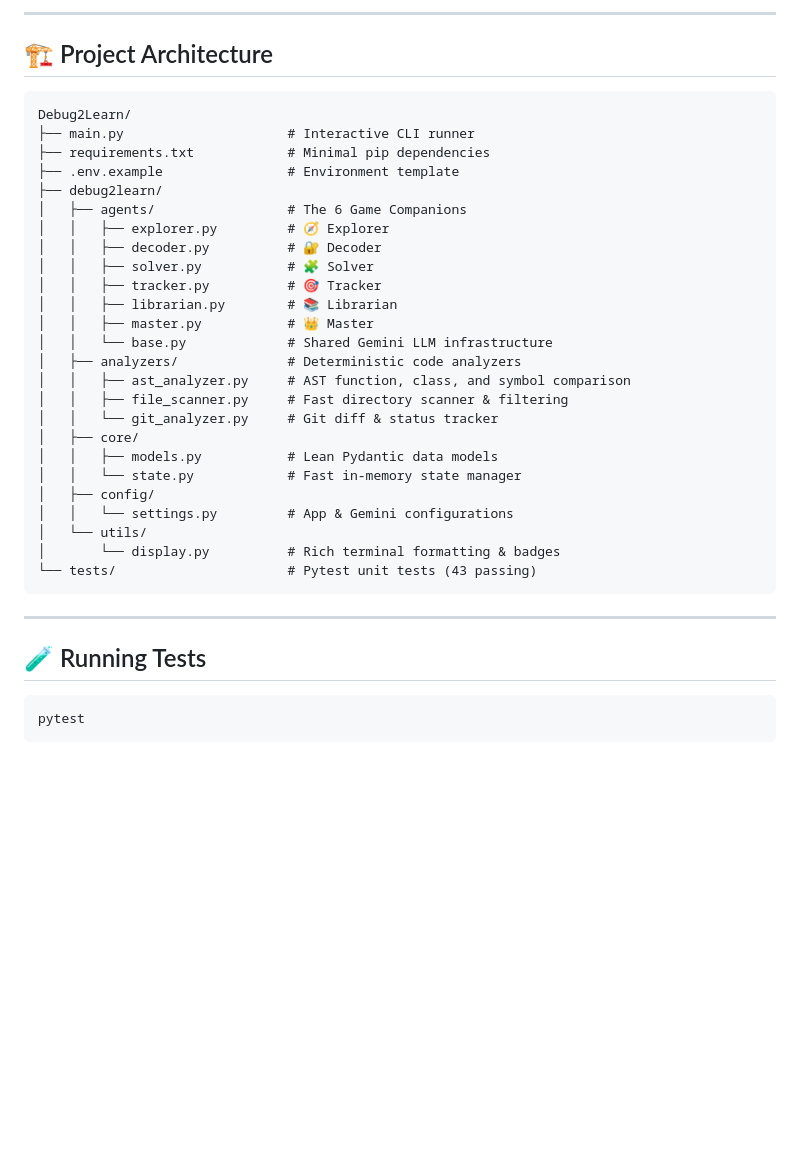
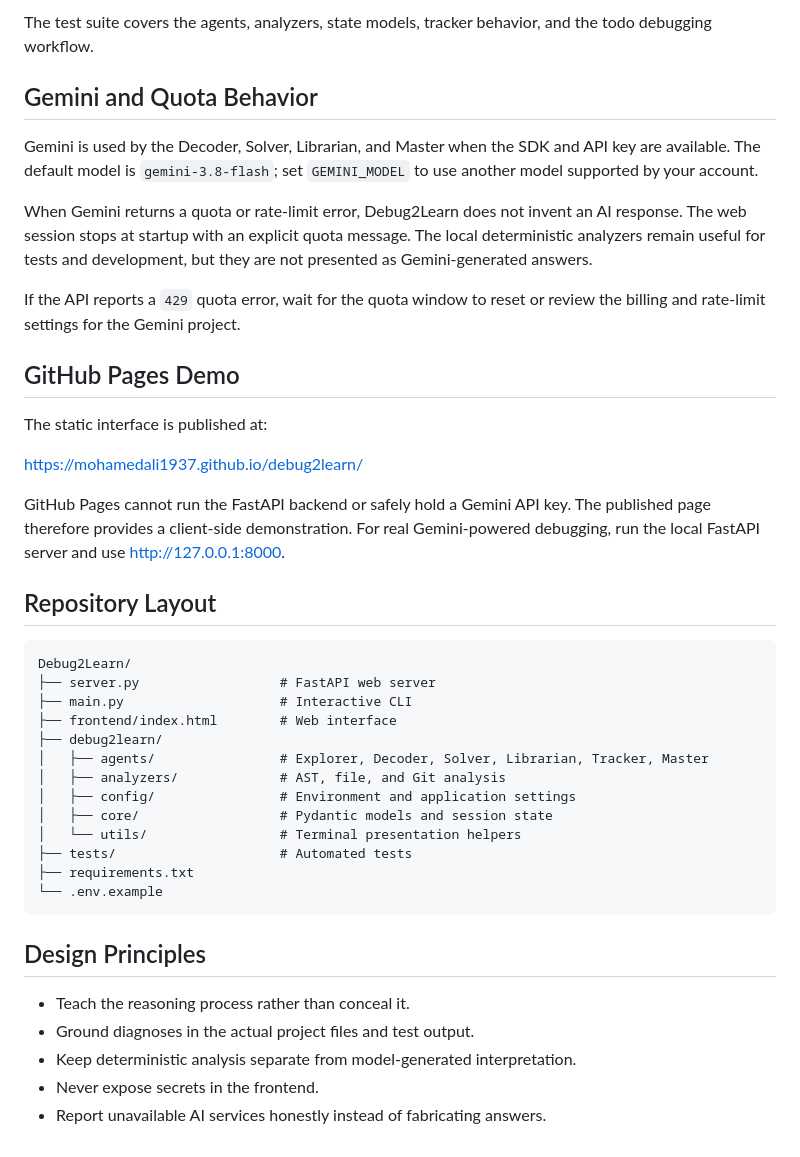
Before and after one commit to MohamedAli1937/debug2learn, a Markdown page: README.md, the part around one of its changes. GitHub-like rendering; blank space fills up the shorter version.

Commit message:
Document Debug2Learn professionally

````diff
--- a/README.md
+++ b/README.md
@@ -81,40 +79,44 @@ During the debugging session, you can interact with your companions:
 
----
+The test suite covers the agents, analyzers, state models, tracker behavior, and the todo debugging workflow.
 
-## 🏗️ Project Architecture
+## Gemini and Quota Behavior
+
+Gemini is used by the Decoder, Solver, Librarian, and Master when the SDK and API key are available. The default model is `gemini-3.8-flash`; set `GEMINI_MODEL` to use another model supported by your account.
+
+When Gemini returns a quota or rate-limit error, Debug2Learn does not invent an AI response. The web session stops at startup with an explicit quota message. The local deterministic analyzers remain useful for tests and development, but they are not presented as Gemini-generated answers.
+
+If the API reports a `429` quota error, wait for the quota window to reset or review the billing and rate-limit settings for the Gemini project.
+
+## GitHub Pages Demo
+
+The static interface is published at:
+
+<https://mohamedali1937.github.io/debug2learn/>
+
+GitHub Pages cannot run the FastAPI backend or safely hold a Gemini API key. The published page therefore provides a client-side demonstration. For real Gemini-powered debugging, run the local FastAPI server and use <http://127.0.0.1:8000>.
+
+## Repository Layout
 
 ```text
 Debug2Learn/
-├── main.py                     # Interactive CLI runner
-├── requirements.txt            # Minimal pip dependencies
-├── .env.example                # Environment template
+├── server.py                  # FastAPI web server
+├── main.py                    # Interactive CLI
+├── frontend/index.html        # Web interface
 ├── debug2learn/
-│   ├── agents/                 # The 6 Game Companions
-│   │   ├── explorer.py         # 🧭 Explorer
-│   │   ├── decoder.py          # 🔐 Decoder
-│   │   ├── solver.py           # 🧩 Solver
-│   │   ├── tracker.py          # 🎯 Tracker
-│   │   ├── librarian.py        # 📚 Librarian
-│   │   ├── master.py           # 👑 Master
-│   │   └── base.py             # Shared Gemini LLM infrastructure
-│   ├── analyzers/              # Deterministic code analyzers
-│   │   ├── ast_analyzer.py     # AST function, class, and symbol comparison
-│   │   ├── file_scanner.py     # Fast directory scanner & filtering
-│   │   └── git_analyzer.py     # Git diff & status tracker
-│   ├── core/
-│   │   ├── models.py           # Lean Pydantic data models
-│   │   └── state.py            # Fast in-memory state manager
-│   ├── config/
-│   │   └── settings.py         # App & Gemini configurations
-│   └── utils/
-│       └── display.py          # Rich terminal formatting & badges
-└── tests/                      # Pytest unit tests (43 passing)
+│   ├── agents/                # Explorer, Decoder, Solver, Librarian, Tracker, Master
+│   ├── analyzers/             # AST, file, and Git analysis
+│   ├── config/                # Environment and application settings
+│   ├── core/                  # Pydantic models and session state
+│   └── utils/                 # Terminal presentation helpers
+├── tests/                     # Automated tests
+├── requirements.txt
+└── .env.example
 ```
 
----
+## Design Principles
 
-## 🧪 Running Tests
-
-```bash
-pytest
-```
+- Teach the reasoning process rather than conceal it.
+- Ground diagnoses in the actual project files and test output.
+- Keep deterministic analysis separate from model-generated interpretation.
+- Never expose secrets in the frontend.
+- Report unavailable AI services honestly instead of fabricating answers.
````
Also changed, not shown: other parts of README.md (+60 -62 lines).
